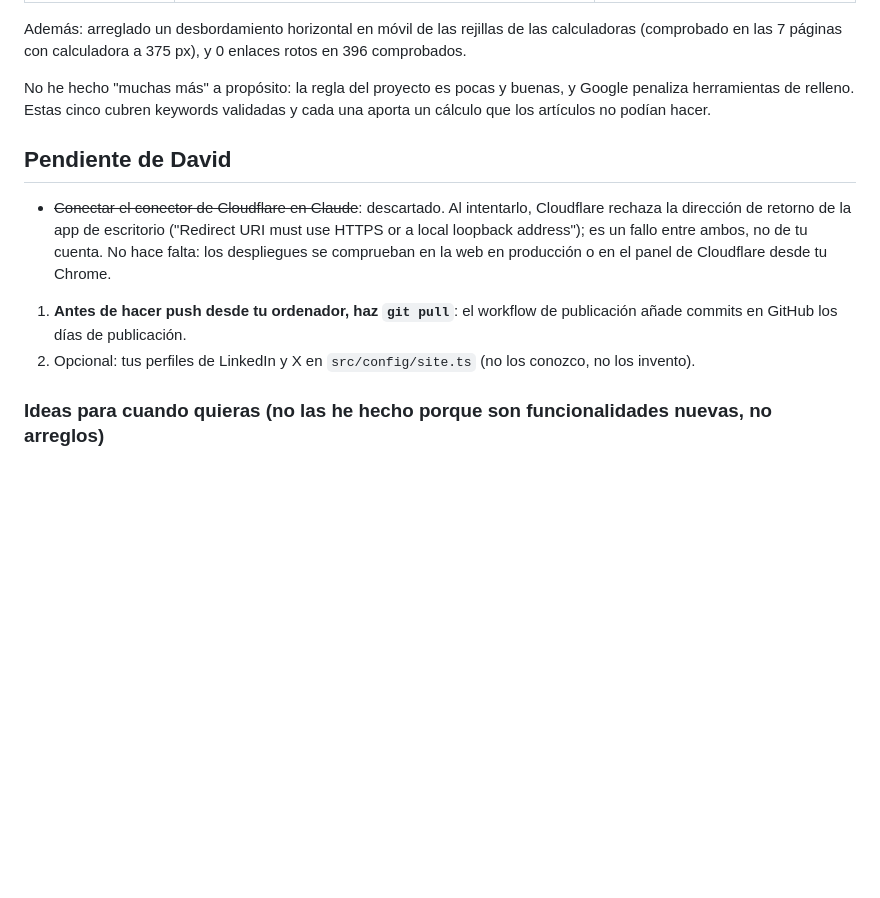
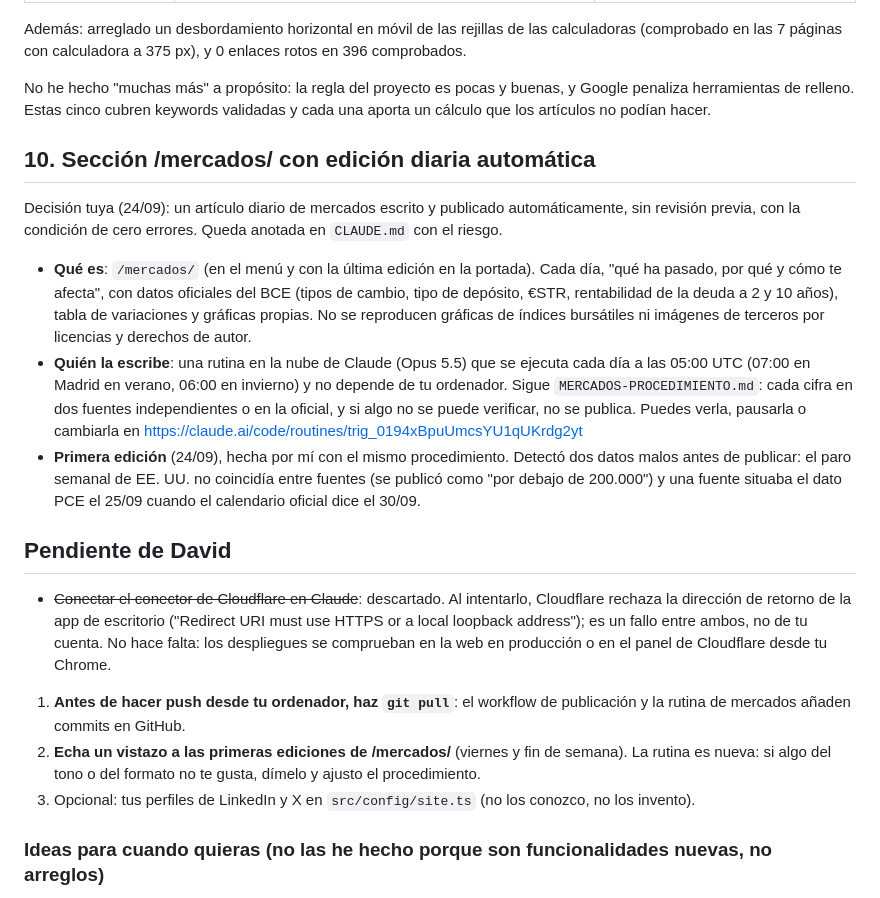
Before and after one commit to trolloxd/WealthUncut, a Markdown page: CHANGELOG-nocturno.md, the part around the change. GitHub-like rendering; blank space fills up the shorter version.

Commit message:
Changelog: document the daily /mercados/ edition and its routine
Co-Authored-By: Claude Opus 5.5 <noreply@anthropic.com>

```diff
--- a/CHANGELOG-nocturno.md
+++ b/CHANGELOG-nocturno.md
@@ -268,15 +268,37 @@ No he hecho "muchas más" a propósito: la regla del proyecto es pocas y buenas,
 herramientas de relleno. Estas cinco cubren keywords validadas y cada una aporta un cálculo que
 los artículos no podían hacer.
 
+## 10. Sección /mercados/ con edición diaria automática
+
+Decisión tuya (24/09): un artículo diario de mercados escrito y publicado automáticamente, sin
+revisión previa, con la condición de cero errores. Queda anotada en `CLAUDE.md` con el riesgo.
+
+- **Qué es**: `/mercados/` (en el menú y con la última edición en la portada). Cada día, "qué ha
+  pasado, por qué y cómo te afecta", con datos oficiales del BCE (tipos de cambio, tipo de
+  depósito, €STR, rentabilidad de la deuda a 2 y 10 años), tabla de variaciones y gráficas propias.
+  No se reproducen gráficas de índices bursátiles ni imágenes de terceros por licencias y derechos
+  de autor.
+- **Quién la escribe**: una rutina en la nube de Claude (Opus 5.5) que se ejecuta cada día a las
+  05:00 UTC (07:00 en Madrid en verano, 06:00 en invierno) y no depende de tu ordenador. Sigue
+  `MERCADOS-PROCEDIMIENTO.md`: cada cifra en dos fuentes independientes o en la oficial, y si algo
+  no se puede verificar, no se publica. Puedes verla, pausarla o cambiarla en
+  https://claude.ai/code/routines/trig_0194xBpuUmcsYU1qUKrdg2yt
+- **Primera edición** (24/09), hecha por mí con el mismo procedimiento. Detectó dos datos malos
+  antes de publicar: el paro semanal de EE. UU. no coincidía entre fuentes (se publicó como "por
+  debajo de 200.000") y una fuente situaba el dato PCE el 25/09 cuando el calendario oficial dice
+  el 30/09.
+
 ## Pendiente de David
 
 - ~~Conectar el conector de Cloudflare en Claude~~: descartado. Al intentarlo, Cloudflare rechaza
    la dirección de retorno de la app de escritorio ("Redirect URI must use HTTPS or a local loopback
    address"); es un fallo entre ambos, no de tu cuenta. No hace falta: los despliegues se comprueban
    en la web en producción o en el panel de Cloudflare desde tu Chrome.
-1. **Antes de hacer push desde tu ordenador, haz `git pull`**: el workflow de publicación añade
-   commits en GitHub los días de publicación.
-2. Opcional: tus perfiles de LinkedIn y X en `src/config/site.ts` (no los conozco, no los invento).
+1. **Antes de hacer push desde tu ordenador, haz `git pull`**: el workflow de publicación y la
+   rutina de mercados añaden commits en GitHub.
+2. **Echa un vistazo a las primeras ediciones de /mercados/** (viernes y fin de semana). La rutina
+   es nueva: si algo del tono o del formato no te gusta, dímelo y ajusto el procedimiento.
+3. Opcional: tus perfiles de LinkedIn y X en `src/config/site.ts` (no los conozco, no los invento).
 
 ### Ideas para cuando quieras (no las he hecho porque son funcionalidades nuevas, no arreglos)
 
```
